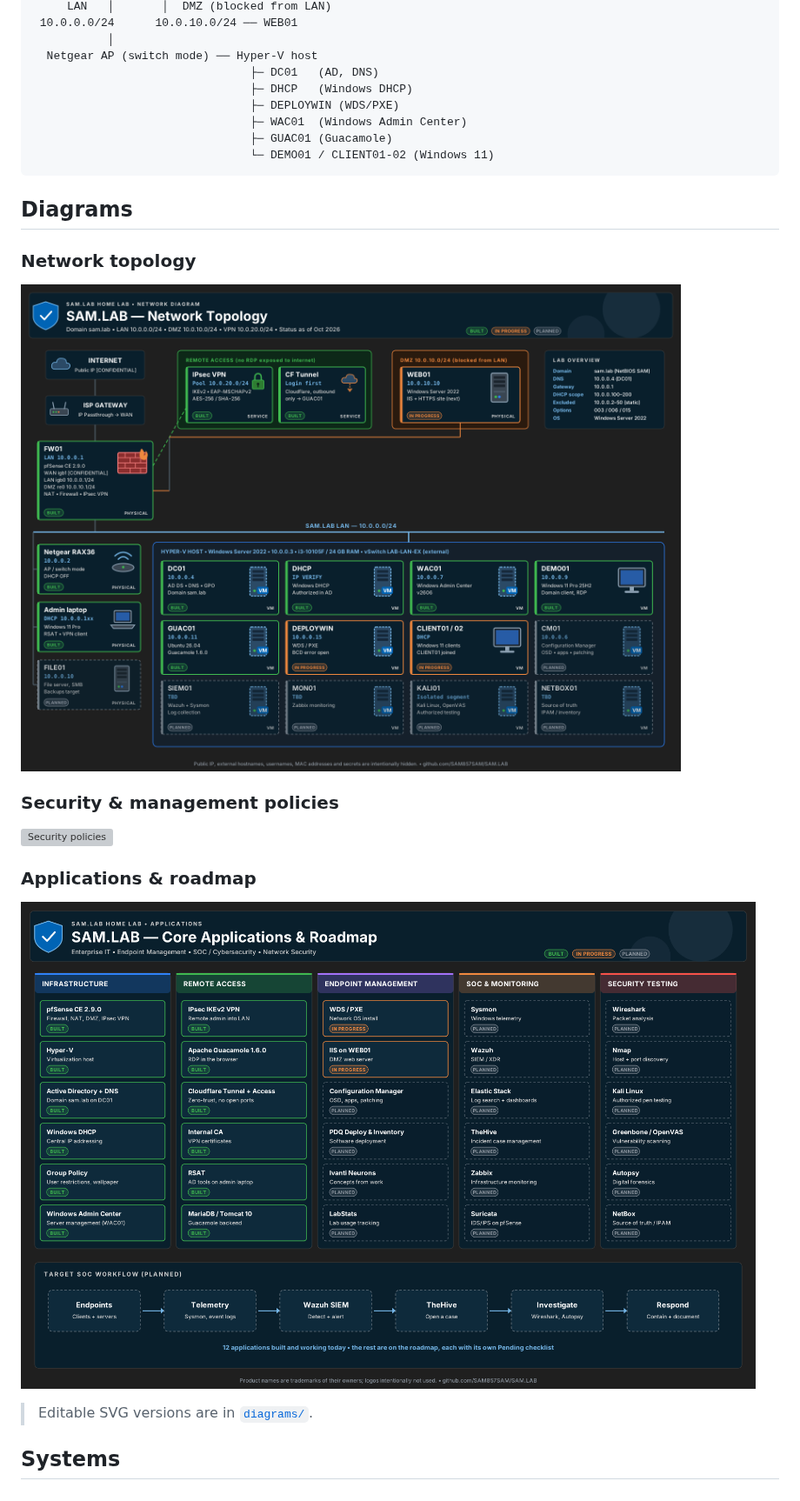
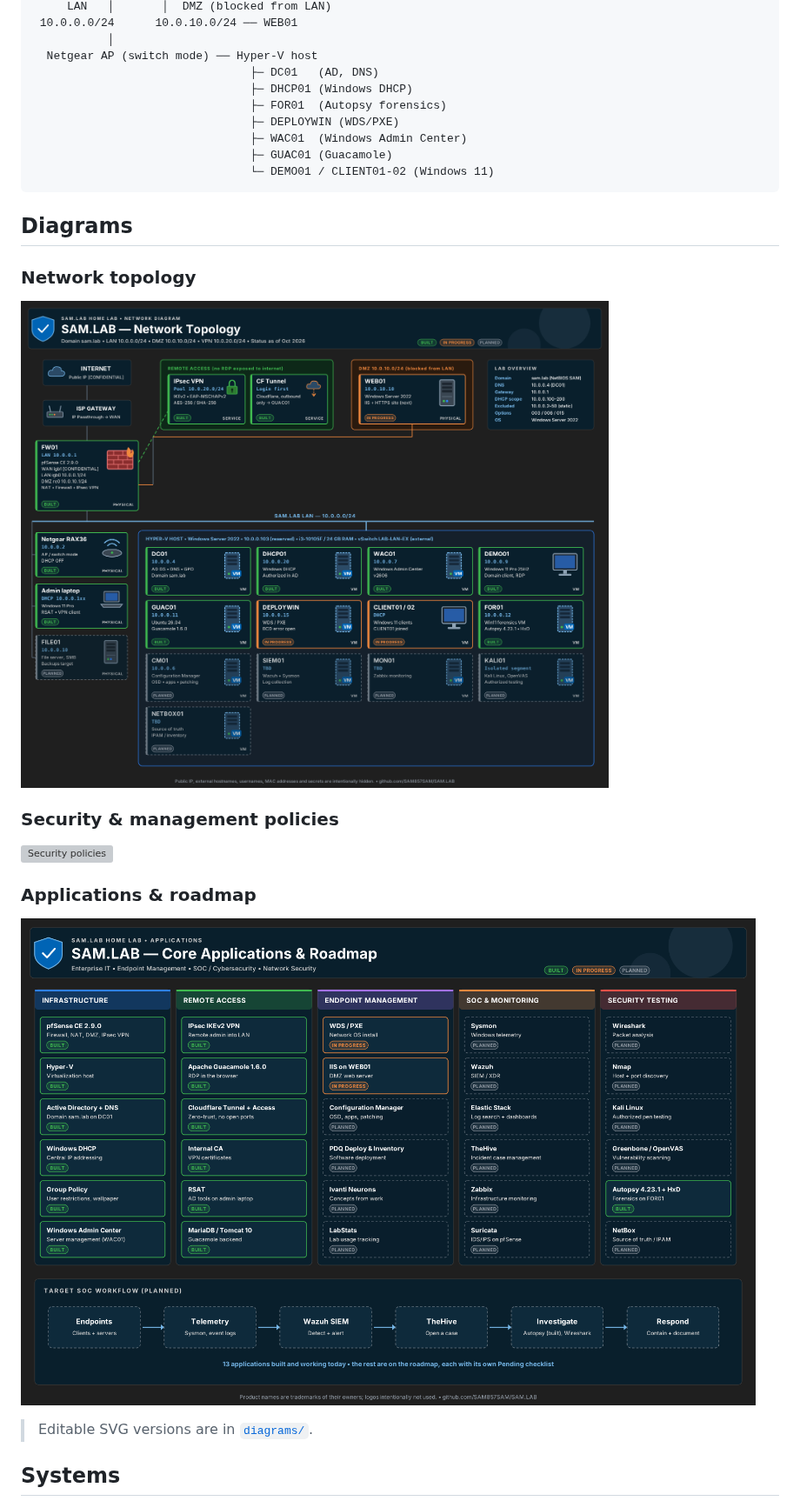
Before and after one commit to SAM857SAM/SAM.LAB, a Markdown page: README.md, the part around one of its changes. Shown at 87% size. GitHub-like rendering; pictures changed too: diagrams/01-network-topology.png, diagrams/03-applications.png; grey boxes are pictures that could not be loaded.

Commit message:
Autopsy built on FOR01; correct DHCP01 and Hyper-V host IPs
Co-Authored-By: Claude Opus 5.5 <noreply@anthropic.com>
Claude-Session: https://claude.ai/code/session_01ML7nWH1uDmWBJZnaN8WGrw

```diff
--- a/README.md
+++ b/README.md
@@ -27,7 +27,8 @@ Built by **Samual A. Michael** — CSCI student, studying for CCNA and CompTIA S
            │
   Netgear AP (switch mode) ── Hyper-V host
                                 ├─ DC01   (AD, DNS)
-                                ├─ DHCP   (Windows DHCP)
+                                ├─ DHCP01 (Windows DHCP)
+                                ├─ FOR01  (Autopsy forensics)
                                 ├─ DEPLOYWIN (WDS/PXE)
                                 ├─ WAC01  (Windows Admin Center)
                                 ├─ GUAC01 (Guacamole)
```
Also changed, not shown: other parts of README.md (+4 -4 lines), docs/01-networking/dhcp.md (+3 -4 lines), docs/04-servers/hyper-v.md (+4 -3 lines), 2 other files.
